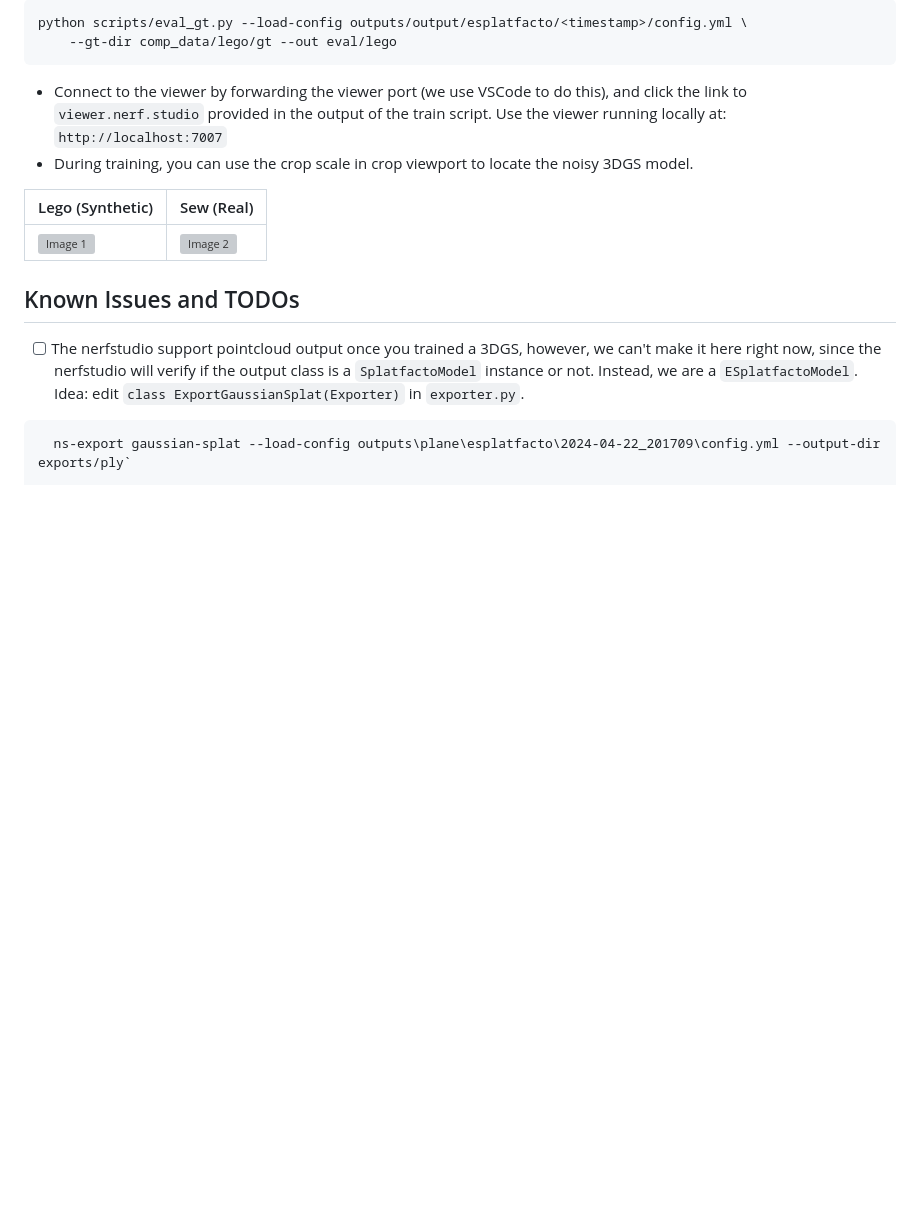
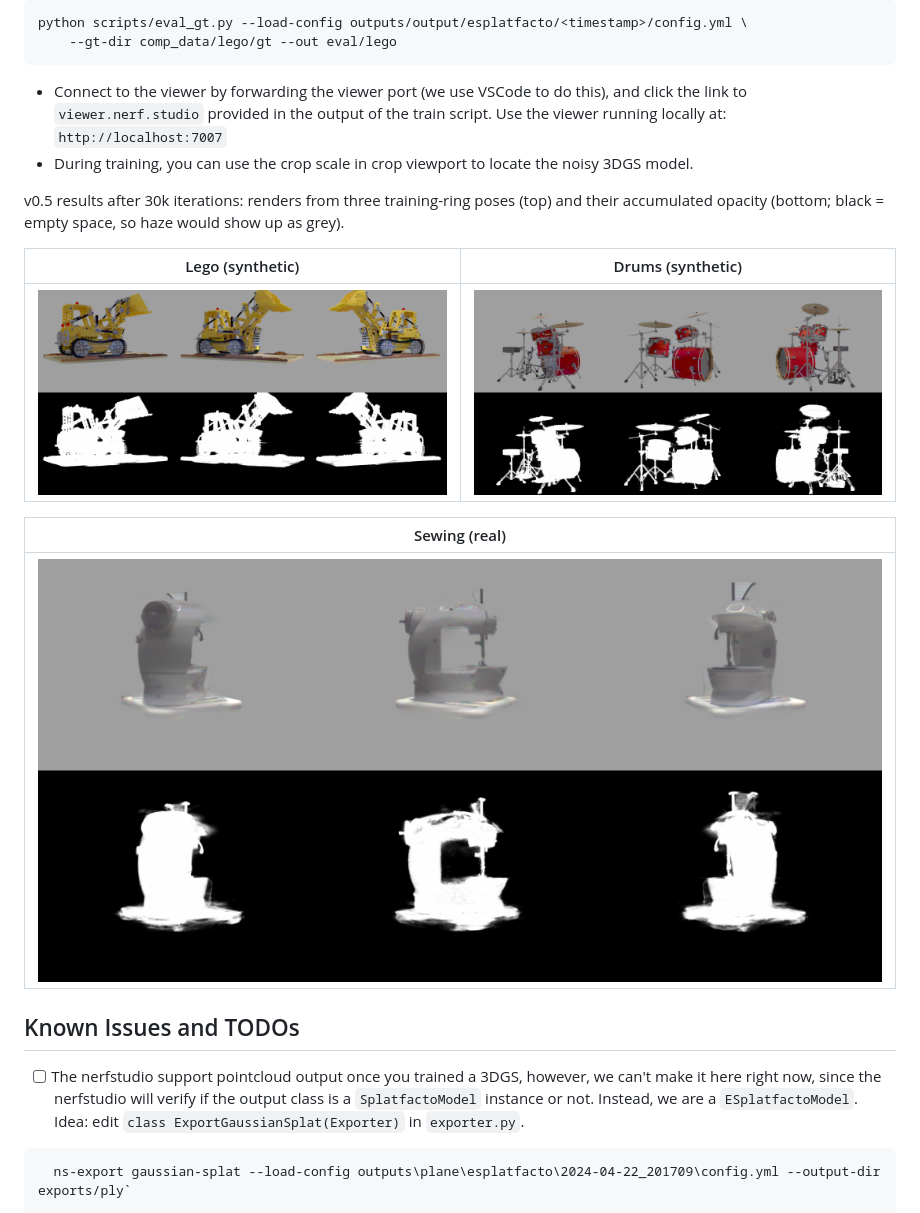
Before and after one commit to jayhsu0627/Event3DGS, a Markdown page: README.md, the part around the change. Rendered like a GitHub page; pictures changed too: img/v05_drums.png (added), img/v05_lego.png (added), img/v05_sewing.png (added); blank space fills up the shorter version; grey boxes are pictures that could not be loaded.

Commit message:
README: v0.5 result images (renders and opacity maps)
Co-Authored-By: Claude Opus 5.5 <noreply@anthropic.com>

```diff
--- a/README.md
+++ b/README.md
@@ -106,9 +106,15 @@ python scripts/eval_gt.py --load-config outputs/output/esplatfacto/<timestamp>/c
 - During training, you can use the crop scale in crop viewport to locate the noisy 3DGS model.
 
 
-| Lego (Synthetic)                            | Sew (Real)                           |
-|-----------------------------------|-----------------------------------|
-| ![Image 1](./img/lego_splatfacto_big.png)    | ![Image 2](./img/sew_splatfacto_big_no_diff.png)    |
+v0.5 results after 30k iterations: renders from three training-ring poses (top) and their accumulated opacity (bottom; black = empty space, so haze would show up as grey).
+
+| Lego (synthetic) | Drums (synthetic) |
+|---|---|
+| ![lego](./img/v05_lego.png) | ![drums](./img/v05_drums.png) |
+
+| Sewing (real) |
+|---|
+| ![sewing](./img/v05_sewing.png) |
 
 
 ## Known Issues and TODOs
```
